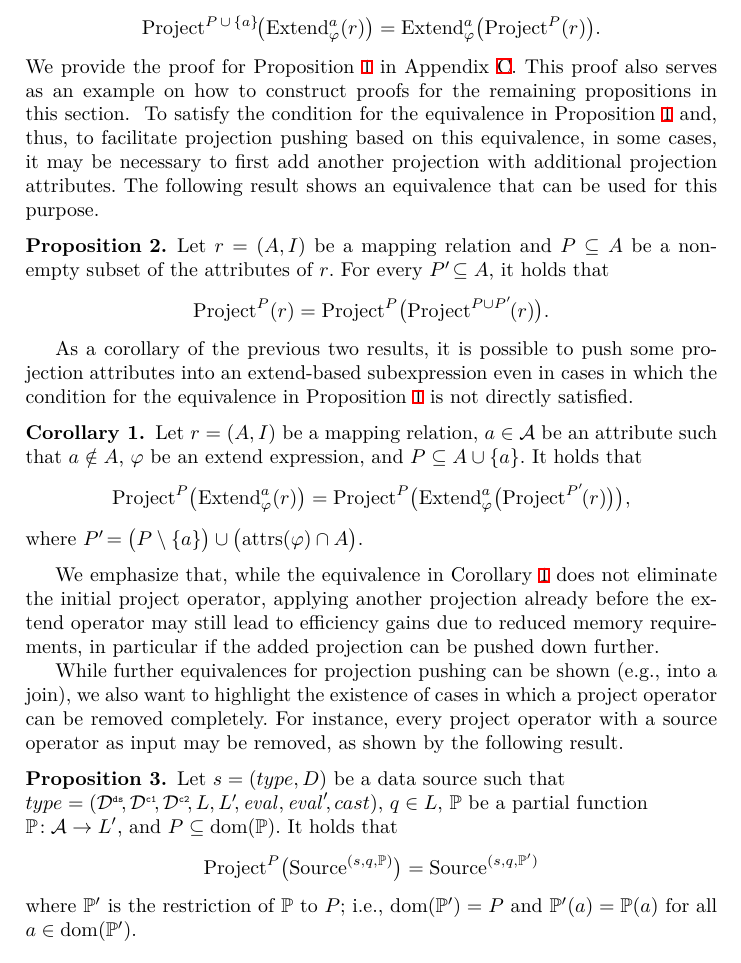
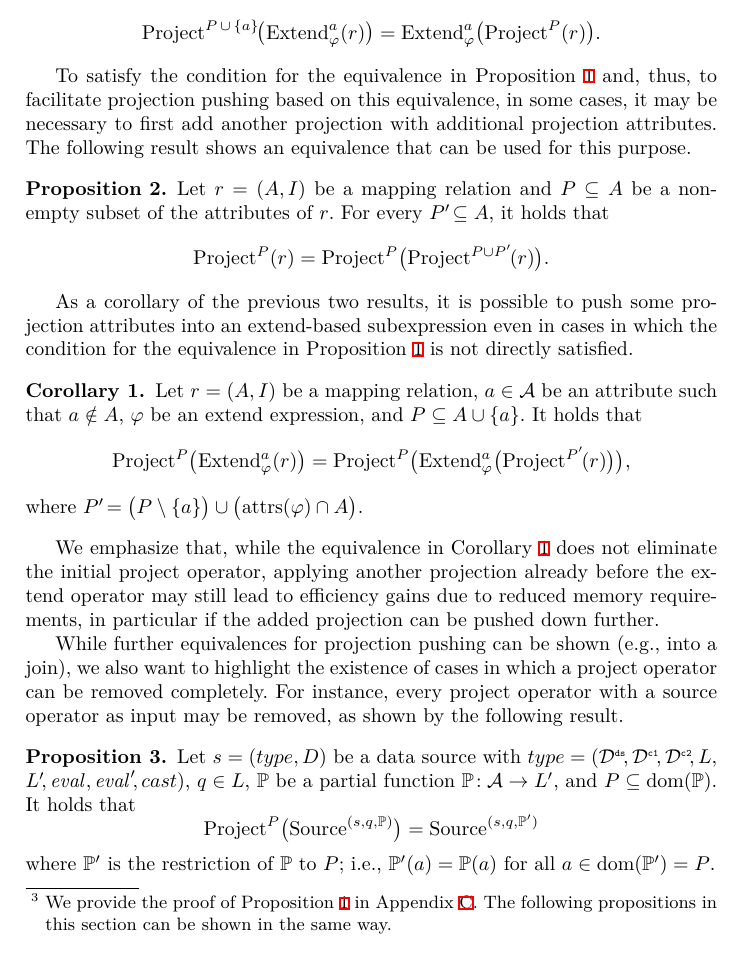
Before and after one commit to s-minoo/algebraic-operators-definitions, a LaTeX paper (main.tex, which reads 06_equivalences.tex): part of page 18 of 23, cut so that both start at the same text. Compiled offline with XeLaTeX.

Commit message:
layout fixes in Sec.6.1

```diff
--- a/06_equivalences.tex
+++ b/06_equivalences.tex
@@ -25,7 +25,11 @@ that are not used anymore later in the plan.
 
 As a typical example of an algebraic equivalence that an optimizer may use for this purpose, consider the following result, which shows that a project operator over an extend-based subexpression may be pushed
 	%completely
-into this subexpression if the set of projection attributes contains both the extend attribute and the attributes mentioned by the corresponding extend expression (if any).
+into this subexpression if the set of projection attributes contains both the extend attribute and the attributes mentioned by the corresponding extend expression (if any).%
+\PaperVersion{%
+\footnote{We provide the proof of Proposition~\ref{prop:FullProjectPushing} in Appendix~\ref{appdx:proof}.
+The following propositions in this section can be shown in the same way.}%
+}
 
 \begin{proposition}
 	\label{prop:FullProjectPushing}
@@ -71,11 +75,7 @@ into this subexpression if the set of projection attributes contains both the ex
 \qed
 \end{proof}
 }
-\PaperVersion{
-We provide the proof for Proposition~\ref{prop:FullProjectPushing} in Appendix~\ref{appdx:proof}.
-This proof also serves as an example on how to construct proofs for the
-remaining propositions in this section.
-}
+
 To satisfy the condition for the equivalence in Proposition~\ref{prop:FullProjectPushing} and, thus, to facilitate projection pushing based on this equivalence, in some cases, it may be necessary to first add another projection with additional projection attributes. The following result shows an equivalence that can be used for this purpose.
 
 \begin{proposition}
@@ -185,10 +185,11 @@ may be removed%
 \begin{proposition}
 	\label{prop:ProjectionIntoSource}
 	\normalfont
-	Let $\dataSource = \dataSourceTuple$ be a data source such that \\
-	$\sourceType = \sourceTypeTuple$,
+	Let $\dataSource = \dataSourceTuple$ be a data source with
+		%$\sourceType = \sourceTypeTuple$,
+		$\sourceType = (\symSetDataset, \symSetContentA\!, \symSetContentB\!, \symDataAcc,$ $\symDataAcc'\!, \eval, \cbeval, \typeCast)$,
 	$\queryExpr \in \symDataAcc$,
-	$\symAttrQueryMap$ be a partial function \\
+	$\symAttrQueryMap$ be a partial function
 	$\symAttrQueryMap \!: \symAttrUniverse  \rightarrow \symDataAcc'$,
 	and $\symProjSet \subseteq \fctDom{\symAttrQueryMap}$.
 	It holds that
@@ -197,7 +198,9 @@ may be removed%
 		=
 		\sourceOp{\dataSource}{\queryExpr}{\symAttrQueryMap'}
 	\end{equation*}
-	where $\symAttrQueryMap'$ is the restriction of $\symAttrQueryMap$ to $\symProjSet$; i.e., $\fctDom{\symAttrQueryMap'} = \symProjSet$ and $\symAttrQueryMap'(\attr) = \symAttrQueryMap(\attr)$ for all $\attr \in \fctDom{\symAttrQueryMap'}$.
+	where $\symAttrQueryMap'$ is the restriction of $\symAttrQueryMap$ to $\symProjSet$; i.e.,
+		%$\fctDom{\symAttrQueryMap'} = \symProjSet$ and $\symAttrQueryMap'(\attr) = \symAttrQueryMap(\attr)$ for all $\attr \in \fctDom{\symAttrQueryMap'}$.
+		$\symAttrQueryMap'(\attr) = \symAttrQueryMap(\attr)$ for all $\attr \in \fctDom{\symAttrQueryMap'} = \symProjSet$.
 \end{proposition}
 
 \ExtendedVersion{
```
